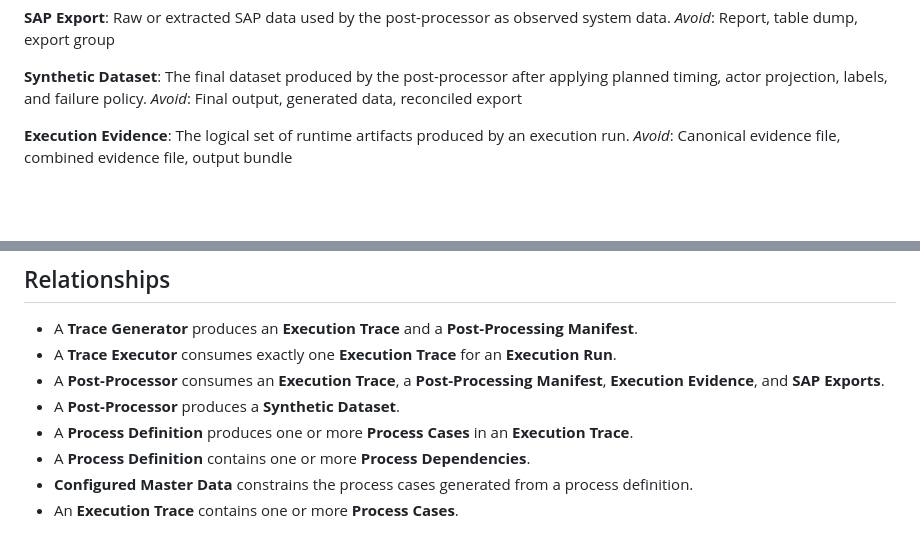
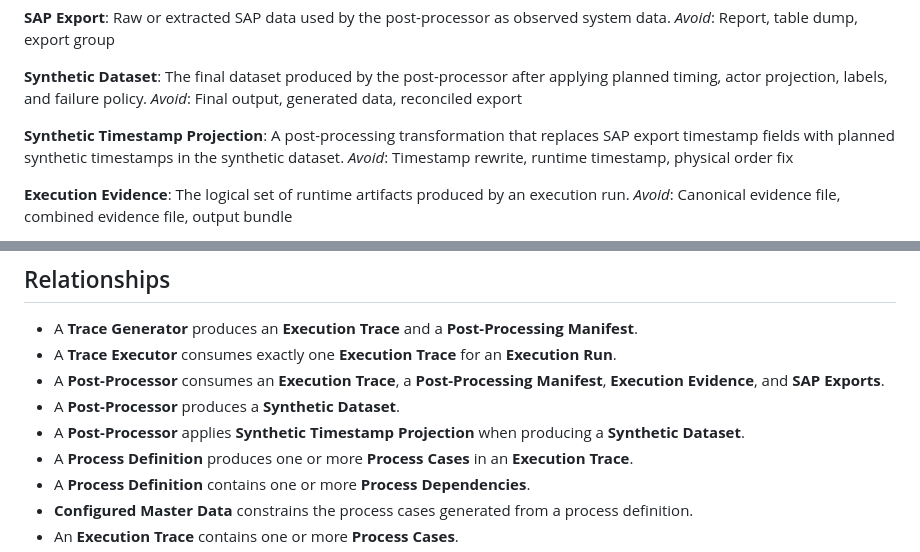
Before and after one commit to volume4k/advanced-synthetic-erp-data-generator, a Markdown page: CONTEXT.md, 2 parts joined by grey strips. Rendered like a GitHub page; blank space fills up the shorter version.

Commit message:
docs: document synthetic dataset chronology

```diff
--- a/CONTEXT.md
+++ b/CONTEXT.md
@@ -51,6 +51,10 @@ _Avoid_: Report, table dump, export group
 **Synthetic Dataset**:
 The final dataset produced by the post-processor after applying planned timing, actor projection, labels, and failure policy.
 _Avoid_: Final output, generated data, reconciled export
+
+**Synthetic Timestamp Projection**:
+A post-processing transformation that replaces SAP export timestamp fields with planned synthetic timestamps in the synthetic dataset.
+_Avoid_: Timestamp rewrite, runtime timestamp, physical order fix
 
 **Execution Evidence**:
 The logical set of runtime artifacts produced by an execution run.
@@ -198,6 +202,7 @@ _Avoid_: Actor, business user, persona
 - A **Trace Executor** consumes exactly one **Execution Trace** for an **Execution Run**.
 - A **Post-Processor** consumes an **Execution Trace**, a **Post-Processing Manifest**, **Execution Evidence**, and **SAP Exports**.
 - A **Post-Processor** produces a **Synthetic Dataset**.
+- A **Post-Processor** applies **Synthetic Timestamp Projection** when producing a **Synthetic Dataset**.
 - A **Process Definition** produces one or more **Process Cases** in an **Execution Trace**.
 - A **Process Definition** contains one or more **Process Dependencies**.
 - **Configured Master Data** constrains the process cases generated from a process definition.
```
Also changed, not shown: docs/adr/0008-synthetic-dataset-chronology.md (added, +12 -0 lines), post_processor/README.md (added, +35 -0 lines).
